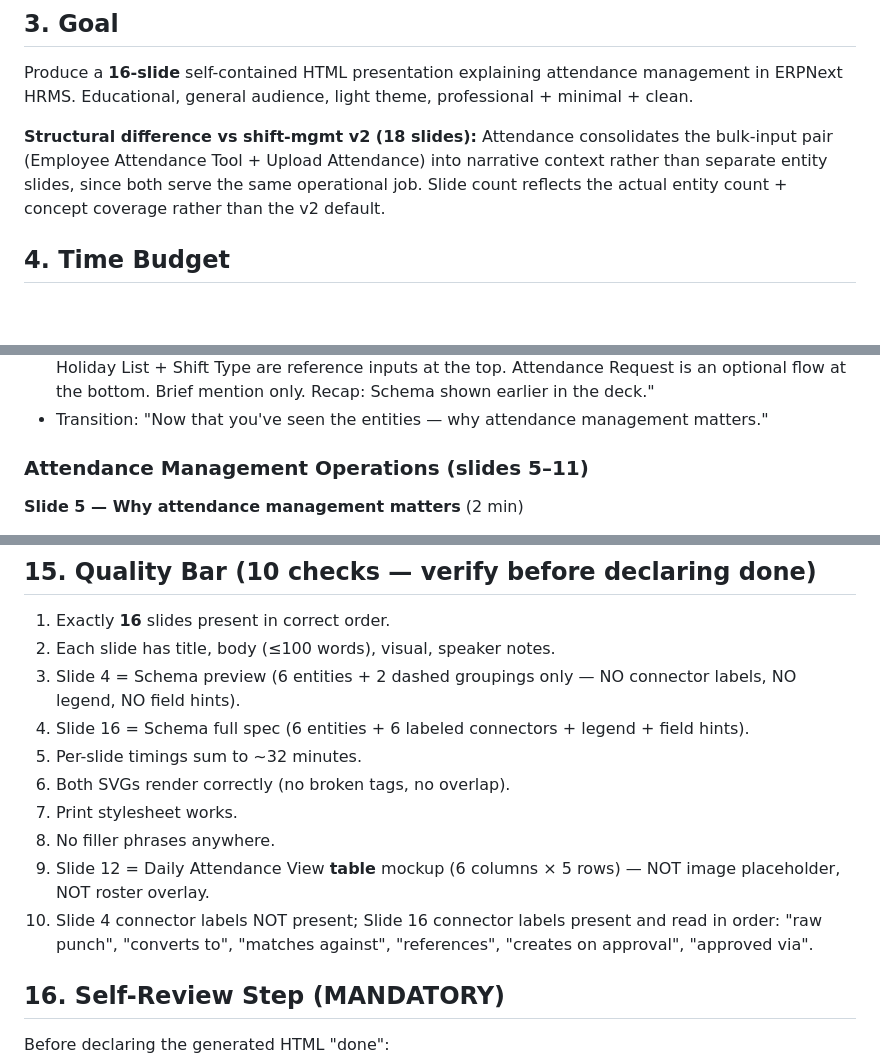
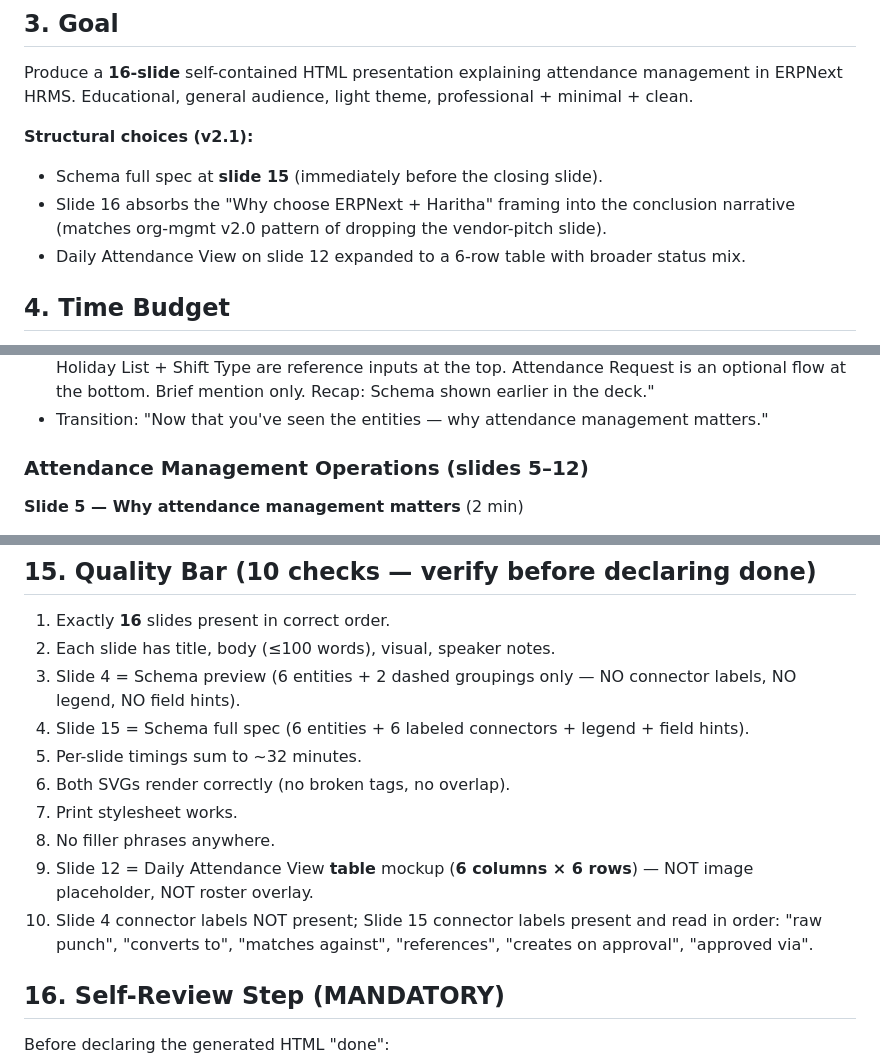
Before and after one commit to venkat-narasimha/haritha-hospitals, a Markdown page: prompts/attendance-management-cmm-l5-presentation.md, 3 parts joined by grey strips. Rendered like a GitHub page; blank space fills up the shorter version.

```diff
--- a/prompts/attendance-management-cmm-l5-presentation.md
+++ b/prompts/attendance-management-cmm-l5-presentation.md
@@ -27,7 +27,11 @@ CMM L5 means:
 
 Produce a **16-slide** self-contained HTML presentation explaining attendance management in ERPNext HRMS. Educational, general audience, light theme, professional + minimal + clean.
 
-**Structural difference vs shift-mgmt v2 (18 slides):** Attendance consolidates the bulk-input pair (Employee Attendance Tool + Upload Attendance) into narrative context rather than separate entity slides, since both serve the same operational job. Slide count reflects the actual entity count + concept coverage rather than the v2 default.
+**Structural choices (v2.1):**
+
+- Schema full spec at **slide 15** (immediately before the closing slide).
+- Slide 16 absorbs the "Why choose ERPNext + Haritha" framing into the conclusion narrative (matches org-mgmt v2.0 pattern of dropping the vendor-pitch slide).
+- Daily Attendance View on slide 12 expanded to a 6-row table with broader status mix.
 
 ## 4. Time Budget
 
@@ -118,7 +122,7 @@ Every slide MUST include:
 - Speaker notes: "Employee sits in the middle. Employee Checkin on the left (raw punches), Auto Attendance in the middle (the conversion process), Attendance on the right (the daily record). Holiday List + Shift Type are reference inputs at the top. Attendance Request is an optional flow at the bottom. Brief mention only. Recap: Schema shown earlier in the deck."
 - Transition: "Now that you've seen the entities — why attendance management matters."
 
-### Attendance Management Operations (slides 5–11)
+### Attendance Management Operations (slides 5–12)
 
 **Slide 5 — Why attendance management matters** (2 min)
 - 3 bullets: manual paper registers lose data / multiple input sources (biometric, mobile, manual) require unified tracking / automation reduces disputes and payroll errors.
@@ -363,13 +370,13 @@ Same as Slide 4 PLUS:
 1. Exactly **16** slides present in correct order.
 2. Each slide has title, body (≤100 words), visual, speaker notes.
 3. Slide 4 = Schema preview (6 entities + 2 dashed groupings only — NO connector labels, NO legend, NO field hints).
-4. Slide 16 = Schema full spec (6 entities + 6 labeled connectors + legend + field hints).
+4. Slide 15 = Schema full spec (6 entities + 6 labeled connectors + legend + field hints).
 5. Per-slide timings sum to ~32 minutes.
 6. Both SVGs render correctly (no broken tags, no overlap).
 7. Print stylesheet works.
 8. No filler phrases anywhere.
-9. Slide 12 = Daily Attendance View **table** mockup (6 columns × 5 rows) — NOT image placeholder, NOT roster overlay.
-10. Slide 4 connector labels NOT present; Slide 16 connector labels present and read in order: "raw punch", "converts to", "matches against", "references", "creates on approval", "approved via".
+9. Slide 12 = Daily Attendance View **table** mockup (**6 columns × 6 rows**) — NOT image placeholder, NOT roster overlay.
+10. Slide 4 connector labels NOT present; Slide 15 connector labels present and read in order: "raw punch", "converts to", "matches against", "references", "creates on approval", "approved via".
 
 ## 16. Self-Review Step (MANDATORY)
 
```
Also changed, not shown: other parts of prompts/attendance-management-cmm-l5-presentation.md (+42 -39 lines).
